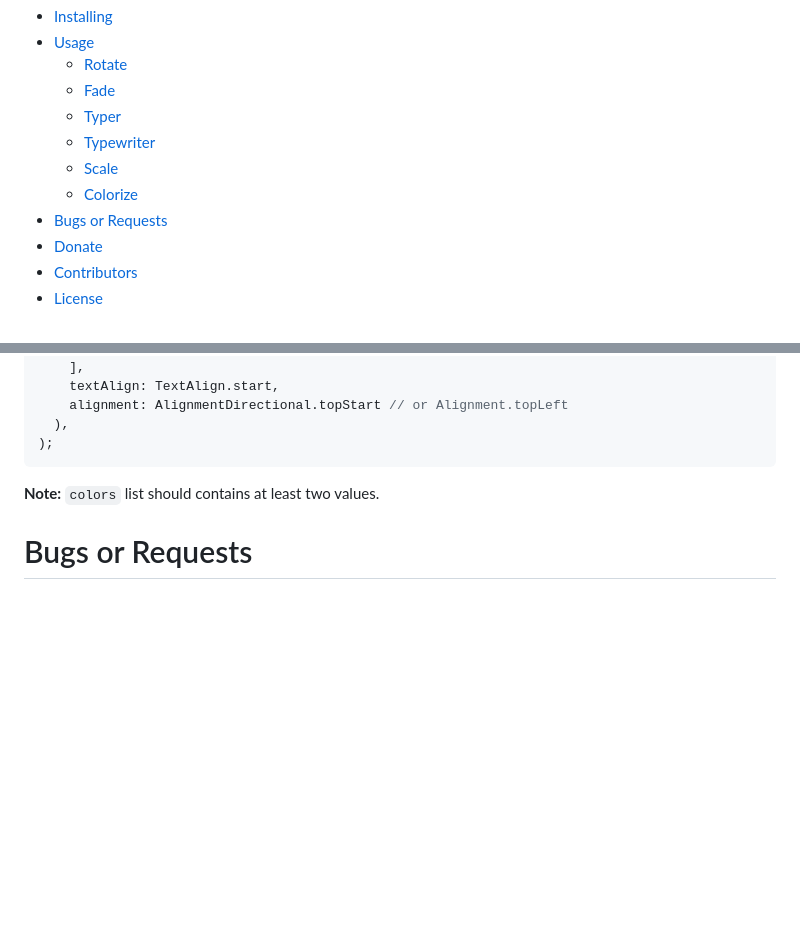
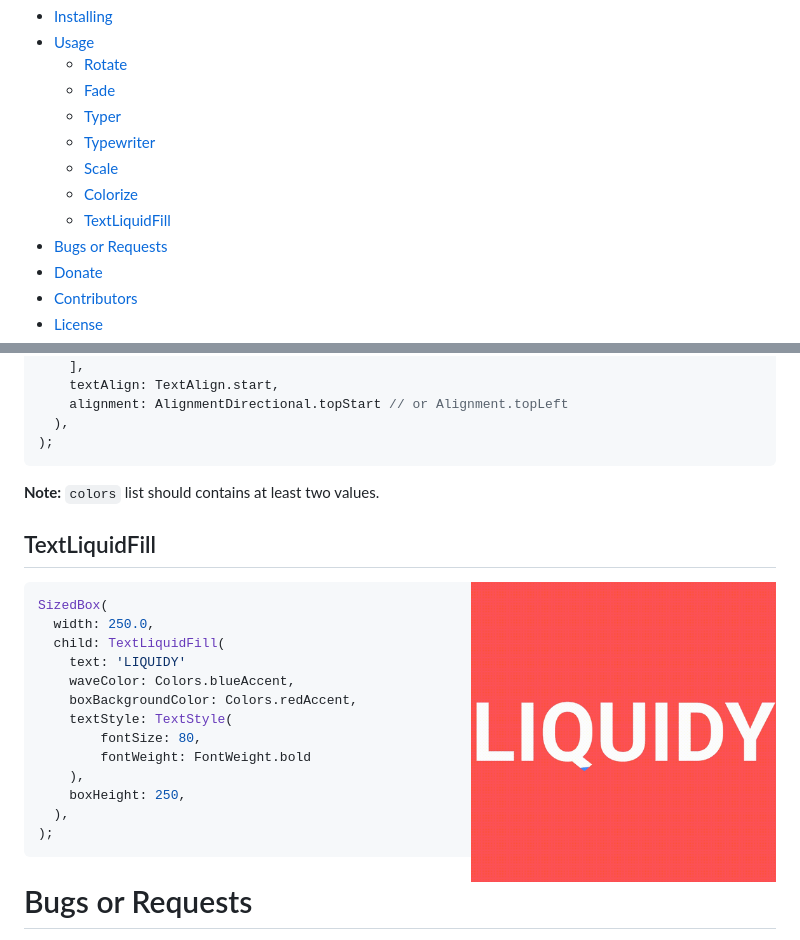
Before and after one commit to aagarwal1012/Animated-Text-Kit, a Markdown page: README.md, 2 parts joined by grey strips. Rendered like a GitHub page; pictures changed too: display/textLiquidFill.gif (added); blank space fills up the shorter version.

Commit message:
Addeed TextLiquidFill animation to AnimatedTextKit

````diff
--- a/README.md
+++ b/README.md
@@ -41,6 +41,7 @@
    * [Typewriter](#typewriter)
    * [Scale](#scale)
    * [Colorize](#colorize)
+   * [TextLiquidFill](#textliquidfill)
  * [Bugs or Requests](#bugs-or-requests)
  * [Donate](#donate)
  * [Contributors](#contributors)
@@ -272,6 +273,26 @@ SizedBox(
 ```
 **Note:** `colors` list should contains at least two values.
 
+## TextLiquidFill
+
+<img src="https://github.com/aagarwal1012/Animated-Text-Kit/blob/master/display/textLiquidFill.gif?raw=true" align = "right" height = "300px">
+
+```dart
+SizedBox(
+  width: 250.0,
+  child: TextLiquidFill(
+    text: 'LIQUIDY'
+    waveColor: Colors.blueAccent,
+    boxBackgroundColor: Colors.redAccent,
+    textStyle: TextStyle(
+		fontSize: 80,
+		fontWeight: FontWeight.bold
+	),
+	boxHeight: 250,
+  ),
+);
+```
+
 # Bugs or Requests
 
 If you encounter any problems feel free to open an [issue](https://github.com/aagarwal1012/Animated-Text-Kit/issues/new?template=bug_report.md). If you feel the library is missing a feature, please raise a [ticket](https://github.com/aagarwal1012/Animated-Text-Kit/issues/new?template=feature_request.md) on GitHub and I'll look into it. Pull request are also welcome.
````
Also changed, not shown: 5 other files.
